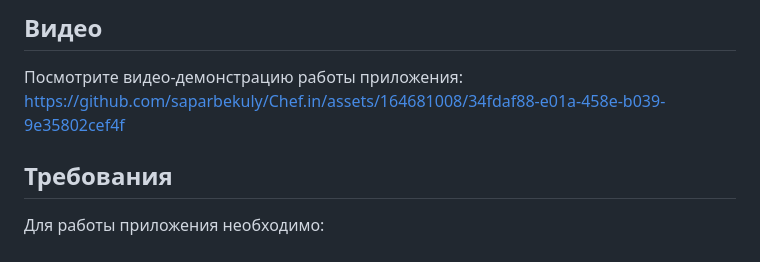
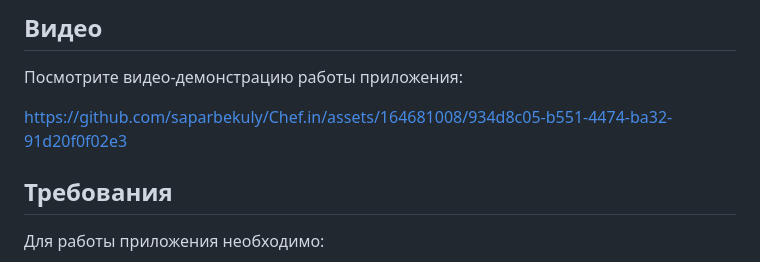
Before and after one commit to saparbekuly/Chef.in, a Markdown page: README.md, the part around the change. Rendered like a GitHub page.

```diff
--- a/README.md
+++ b/README.md
@@ -5,7 +5,11 @@ Chef.in - это веб-приложение для поиска рецепто
 
 ## Видео
 Посмотрите видео-демонстрацию работы приложения:
-https://github.com/saparbekuly/Chef.in/assets/164681008/34fdaf88-e01a-458e-b039-9e35802cef4f
+
+
+https://github.com/saparbekuly/Chef.in/assets/164681008/934d8c05-b551-4474-ba32-91d20f0f02e3
+
+
 
 ## Требования
 Для работы приложения необходимо:
```
